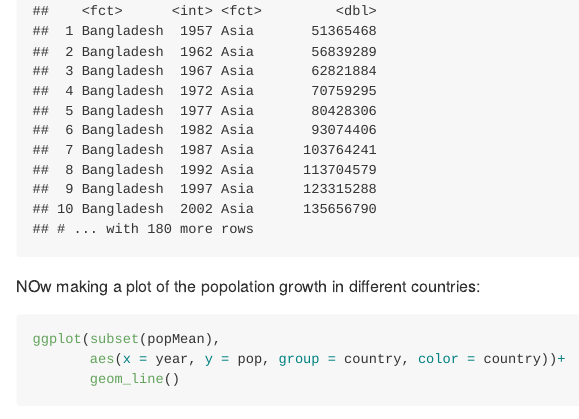
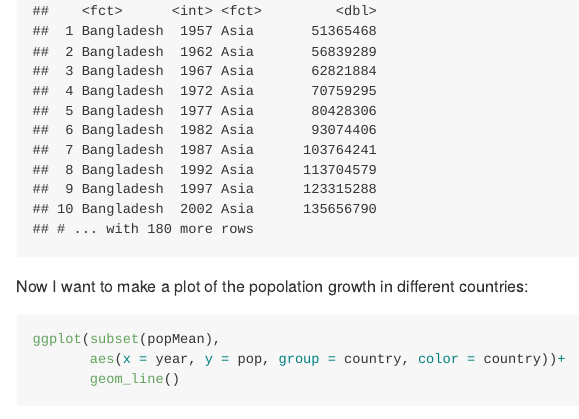
Before and after one commit to STAT545-UBC-hw-2018-19/hw03-yukirang, an R Markdown document (hw03-gapminder.Rmd): the page in a window 1100 px wide, from 3160 px down. The pictures show the output file hw03-gapminder.md that the author committed with the source, drawn offline in the style of GitHub.

Commit message:
finishing hw03

````diff
--- a/hw03-gapminder.Rmd
+++ b/hw03-gapminder.Rmd
@@ -64,7 +64,7 @@ popMean <- gapminder %>%
   summarise(pop=mean(pop))
 popMean
 ```
-NOw making a plot of the popolation growth in different countries:
+Now I want to make a plot of the popolation growth in different countries:
 ```{r}
 ggplot(subset(popMean),
        aes(x = year, y = pop, group = country, color = country))+
````
Also changed, not shown: hw03-gapminder.md.
